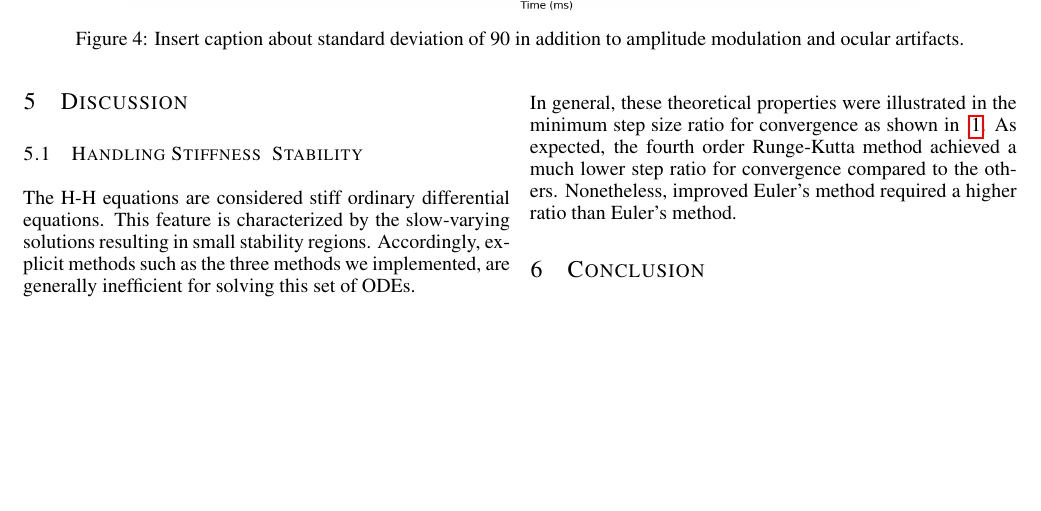
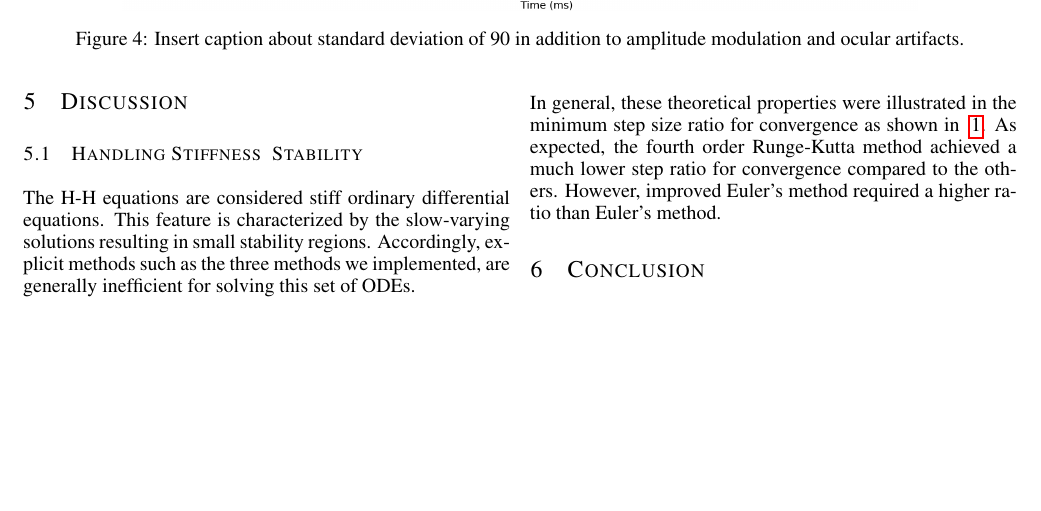
Before and after one commit to PeterL-Engineering/MAT292_Ordinary_Differential_Equations, a LaTeX paper (Final Report/MAT292_Report.tex, which reads Final Report/Sections/discussion.tex): part of page 4 of 5, cut so that both start at the same text. Compiled offline with pdfLaTeX.

Commit message:
worked on formatting

```diff
--- a/Final Report/Sections/discussion.tex
+++ b/Final Report/Sections/discussion.tex
@@ -1,10 +1,10 @@
 \subsection{Handling Stiffness & Stability}
 \label{subsec:handling-stiffness-and-stability}
 
-The H-H equations are considered stiff ordinary differential equations.
-This feature is characterized by the slow-varying solutions resulting in small stability regions.
-Accordingly, explicit methods such as the three methods we implemented, are generally inefficient for solving this set of ODEs.
+    The H-H equations are considered stiff ordinary differential equations.
+    This feature is characterized by the slow-varying solutions resulting in small stability regions.
+    Accordingly, explicit methods such as the three methods we implemented, are generally inefficient for solving this set of ODEs.
 
-In general, these theoretical properties were illustrated in the minimum step size ratio for convergence as shown in ~\ref{tab:min_steps}.
-As expected, the fourth order Runge-Kutta method achieved a much lower step ratio for convergence compared to the others.
-Nonetheless, improved Euler's method required a higher ratio than Euler's method.
+    In general, these theoretical properties were illustrated in the minimum step size ratio for convergence as shown in ~\ref{tab:min_steps}.
+    As expected, the fourth order Runge-Kutta method achieved a much lower step ratio for convergence compared to the others.
+    However, improved Euler's method required a higher ratio than Euler's method.
```
Also changed, not shown: Final Report/MAT292_Report.tex (+0 -27 lines), Final Report/Sections/mathematical-model.tex (+4 -0 lines), Final Report/Sections/methodology.tex (indentation only), Final Report/Sections/results.tex (indentation only).
